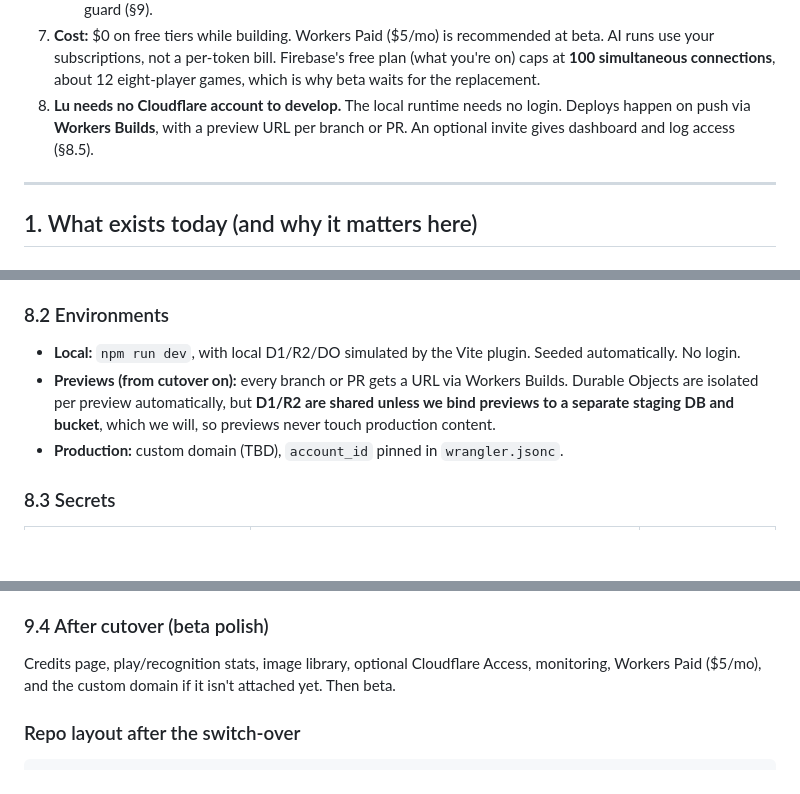
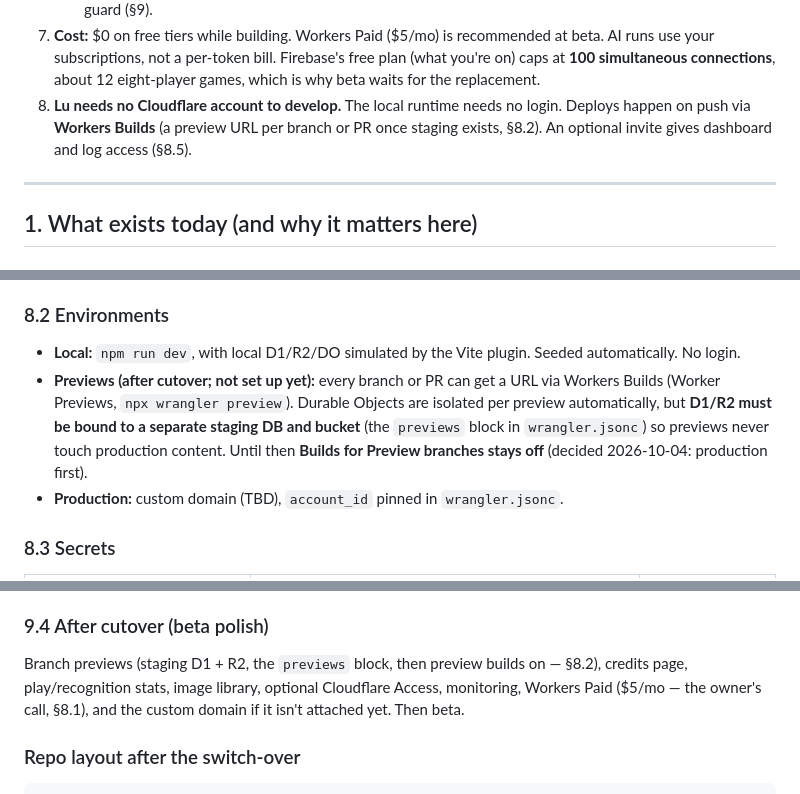
Before and after one commit to atomicframeworks/picture-twirl, a Markdown page: PROPOSAL.md, 3 parts joined by grey strips. GitHub-like rendering; blank space fills up the shorter version.

````diff
--- a/PROPOSAL.md
+++ b/PROPOSAL.md
@@ -56,8 +56,8 @@
    plan (what you're on) caps at **100 simultaneous connections**, about 12
    eight-player games, which is why beta waits for the replacement.
 8. **Lu needs no Cloudflare account to develop.** The local runtime needs no
-   login. Deploys happen on push via **Workers Builds**, with a preview URL per
-   branch or PR. An optional invite gives dashboard and log access (§8.5).
+   login. Deploys happen on push via **Workers Builds** (a preview URL per
+   branch or PR once staging exists, §8.2). An optional invite gives dashboard and log access (§8.5).
 
 ---
 
@@ -672,10 +672,12 @@ tools/content/                                 ← the local pipeline (Node, ESM
 ### 8.2 Environments
 - **Local:** `npm run dev`, with local D1/R2/DO simulated by the Vite plugin.
   Seeded automatically. No login.
-- **Previews (from cutover on):** every branch or PR gets a URL via Workers Builds. Durable Objects
-  are isolated per preview automatically, but **D1/R2 are shared unless we bind
-  previews to a separate staging DB and bucket**, which we will, so previews
-  never touch production content.
+- **Previews (after cutover; not set up yet):** every branch or PR can get a URL
+  via Workers Builds (Worker Previews, `npx wrangler preview`). Durable Objects
+  are isolated per preview automatically, but **D1/R2 must be bound to a separate
+  staging DB and bucket** (the `previews` block in `wrangler.jsonc`) so previews
+  never touch production content. Until then **Builds for Preview branches stays
+  off** (decided 2026-10-04: production first).
 - **Production:** custom domain (TBD), `account_id` pinned in `wrangler.jsonc`.
 
 ### 8.3 Secrets
@@ -963,9 +966,10 @@ Every milestone ships with tests and docs, or it isn't done:
 - The rules live in [TESTING.md](TESTING.md).
 
 ### 9.4 After cutover (beta polish)
-Credits page, play/recognition stats, image library, optional Cloudflare Access,
-monitoring, Workers Paid ($5/mo), and the custom domain if it isn't attached
-yet. Then beta.
+Branch previews (staging D1 + R2, the `previews` block, then preview builds on —
+§8.2), credits page, play/recognition stats, image library, optional Cloudflare
+Access, monitoring, Workers Paid ($5/mo — the owner's call, §8.1), and the custom
+domain if it isn't attached yet. Then beta.
 
 ### Repo layout after the switch-over
 ```
````
Also changed, not shown: other parts of PROPOSAL.md (+5 -4 lines), MIGRATION.md (+8 -6 lines).
